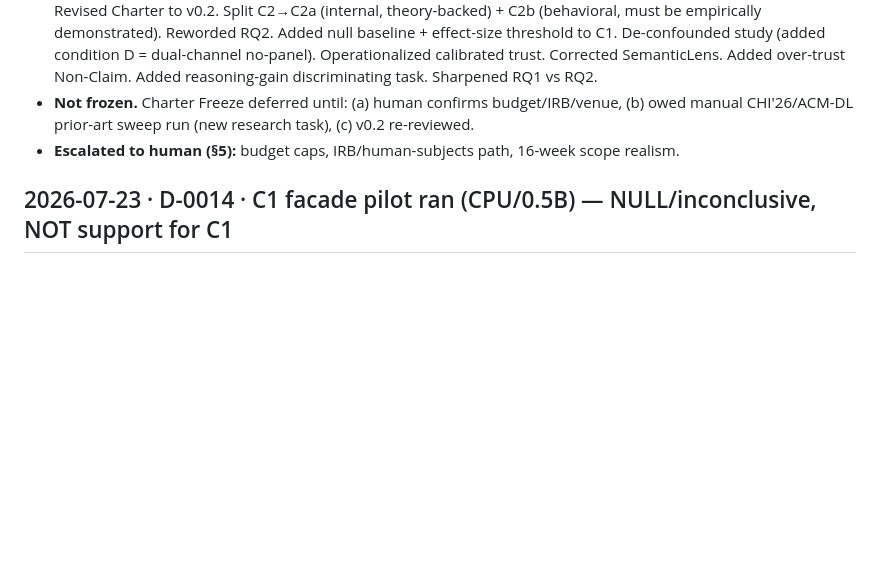
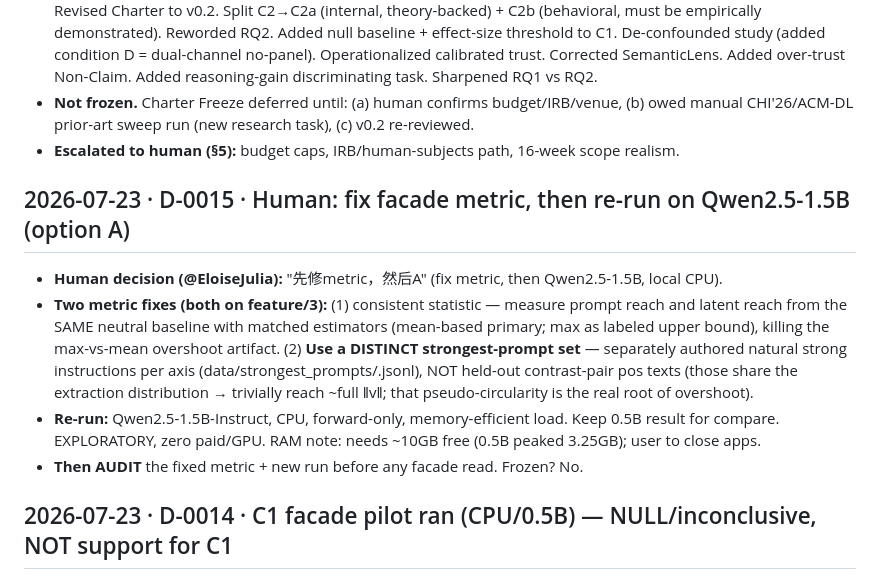
Before and after one commit to EloiseJulia/cognitive-console, a Markdown page: docs/ledgers/decision-log.md, the part around the change. GitHub-like rendering; blank space fills up the shorter version.

Commit message:
Log D-0015: fix facade metric (consistent stat + distinct strongest-prompt set), re-run 1.5B
Co-authored-by: Copilot <223556219+Copilot@users.noreply.github.com>
Copilot-Session: 51c5d0b2-bb0c-4bef-8d19-60e076eb999e

```diff
--- a/docs/ledgers/decision-log.md
+++ b/docs/ledgers/decision-log.md
@@ -48,6 +48,18 @@
 - **Not frozen.** Charter Freeze deferred until: (a) human confirms budget/IRB/venue, (b) owed manual
   CHI'26/ACM-DL prior-art sweep run (new research task), (c) v0.2 re-reviewed.
 - **Escalated to human (§5):** budget caps, IRB/human-subjects path, 16-week scope realism.
+
+## 2026-07-23 · D-0015 · Human: fix facade metric, then re-run on Qwen2.5-1.5B (option A)
+- **Human decision (@EloiseJulia):** "先修metric，然后A" (fix metric, then Qwen2.5-1.5B, local CPU).
+- **Two metric fixes (both on feature/3):** (1) consistent statistic — measure prompt reach and latent
+  reach from the SAME neutral baseline with matched estimators (mean-based primary; max as labeled upper
+  bound), killing the max-vs-mean overshoot artifact. (2) **Use a DISTINCT strongest-prompt set** —
+  separately authored natural strong instructions per axis (data/strongest_prompts/<axis>.jsonl), NOT
+  held-out contrast-pair pos texts (those share the extraction distribution → trivially reach ~full ‖v‖;
+  that pseudo-circularity is the real root of overshoot).
+- **Re-run:** Qwen2.5-1.5B-Instruct, CPU, forward-only, memory-efficient load. Keep 0.5B result for compare.
+  EXPLORATORY, zero paid/GPU. RAM note: needs ~10GB free (0.5B peaked 3.25GB); user to close apps.
+- **Then AUDIT** the fixed metric + new run before any facade read. Frozen? No.
 
 ## 2026-07-23 · D-0014 · C1 facade pilot ran (CPU/0.5B) — NULL/inconclusive, NOT support for C1
 - **Result (exploratory, feature/3-cpu-c1-facade, run id c1-facade-d963217c-0001):** per-axis facade_ratio —
```
